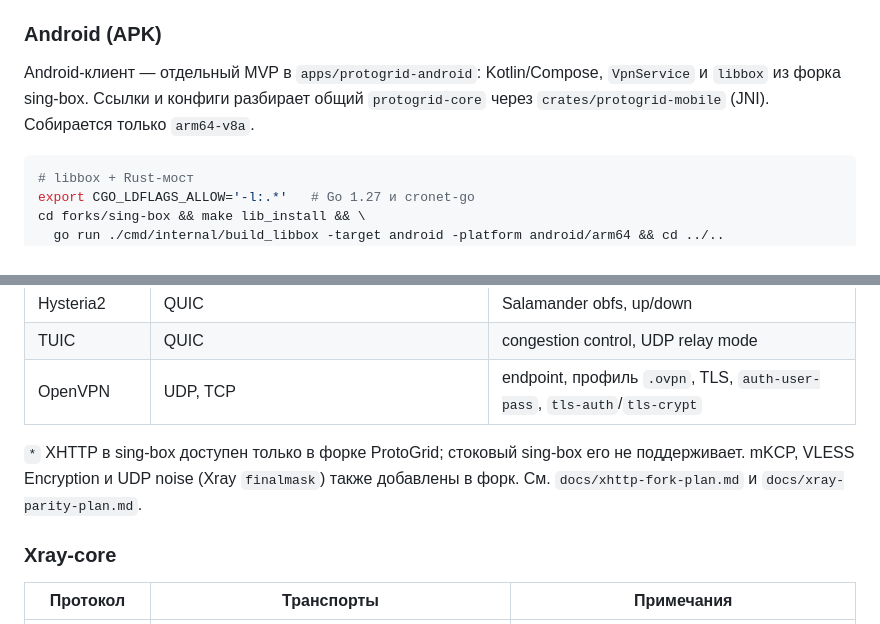
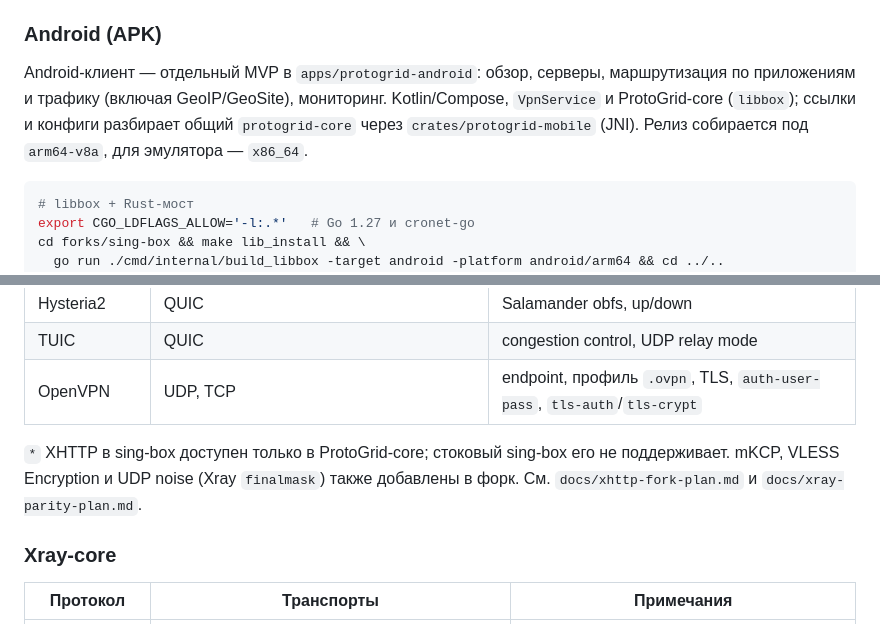
Before and after one commit to GimmickFive/ProtoGrid, a Markdown page: README.md, 2 parts joined by grey strips. Drawn GitHub-style.

````diff
--- a/README.md
+++ b/README.md
@@ -112,7 +115,7 @@ cargo build --release -p protogrid-desktop --target x86_64-pc-windows-gnu
 
 ### Android (APK)
 
-Android-клиент — отдельный MVP в `apps/protogrid-android`: Kotlin/Compose, `VpnService` и `libbox` из форка sing-box. Ссылки и конфиги разбирает общий `protogrid-core` через `crates/protogrid-mobile` (JNI). Собирается только `arm64-v8a`.
+Android-клиент — отдельный MVP в `apps/protogrid-android`: обзор, серверы, маршрутизация по приложениям и трафику (включая GeoIP/GeoSite), мониторинг. Kotlin/Compose, `VpnService` и ProtoGrid-core (`libbox`); ссылки и конфиги разбирает общий `protogrid-core` через `crates/protogrid-mobile` (JNI). Релиз собирается под `arm64-v8a`, для эмулятора — `x86_64`.
 
 ```bash
 # libbox + Rust-мост
@@ -161,7 +164,7 @@ Android-модуль линкует `libbox` (sing-box, GPLv3), поэтому
 | TUIC | QUIC | congestion control, UDP relay mode |
 | OpenVPN | UDP, TCP | endpoint, профиль `.ovpn`, TLS, `auth-user-pass`, `tls-auth`/`tls-crypt` |
 
-`*` XHTTP в sing-box доступен только в форке ProtoGrid; стоковый sing-box его не поддерживает. mKCP, VLESS Encryption и UDP noise (Xray `finalmask`) также добавлены в форк. См. `docs/xhttp-fork-plan.md` и `docs/xray-parity-plan.md`.
+`*` XHTTP в sing-box доступен только в ProtoGrid-core; стоковый sing-box его не поддерживает. mKCP, VLESS Encryption и UDP noise (Xray `finalmask`) также добавлены в форк. См. `docs/xhttp-fork-plan.md` и `docs/xray-parity-plan.md`.
 
 ### Xray-core
 
````
Also changed, not shown: other parts of README.md (+11 -8 lines), CHANGELOG.md (+31 -4 lines), docs/logo.png (added), 13 other files.
